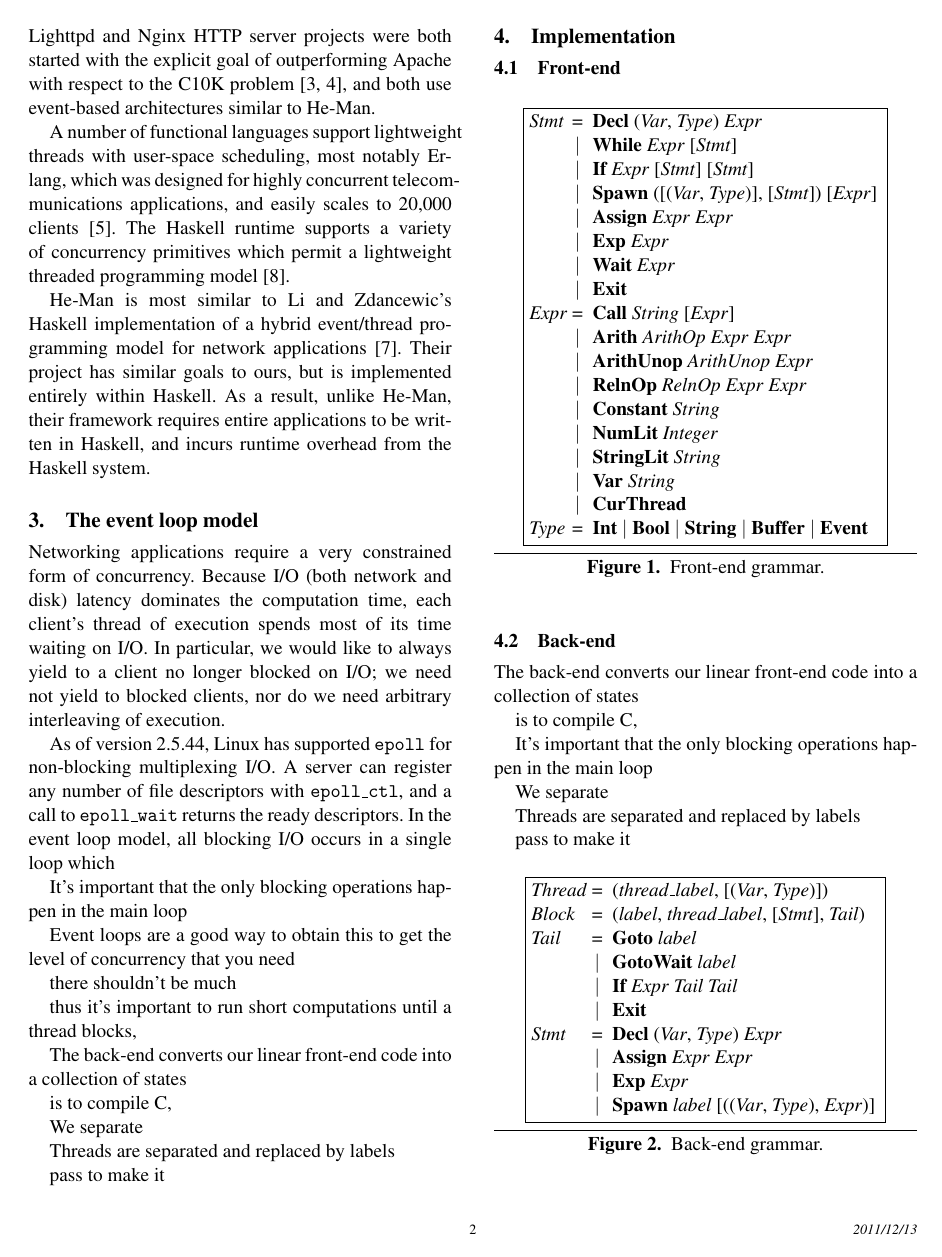
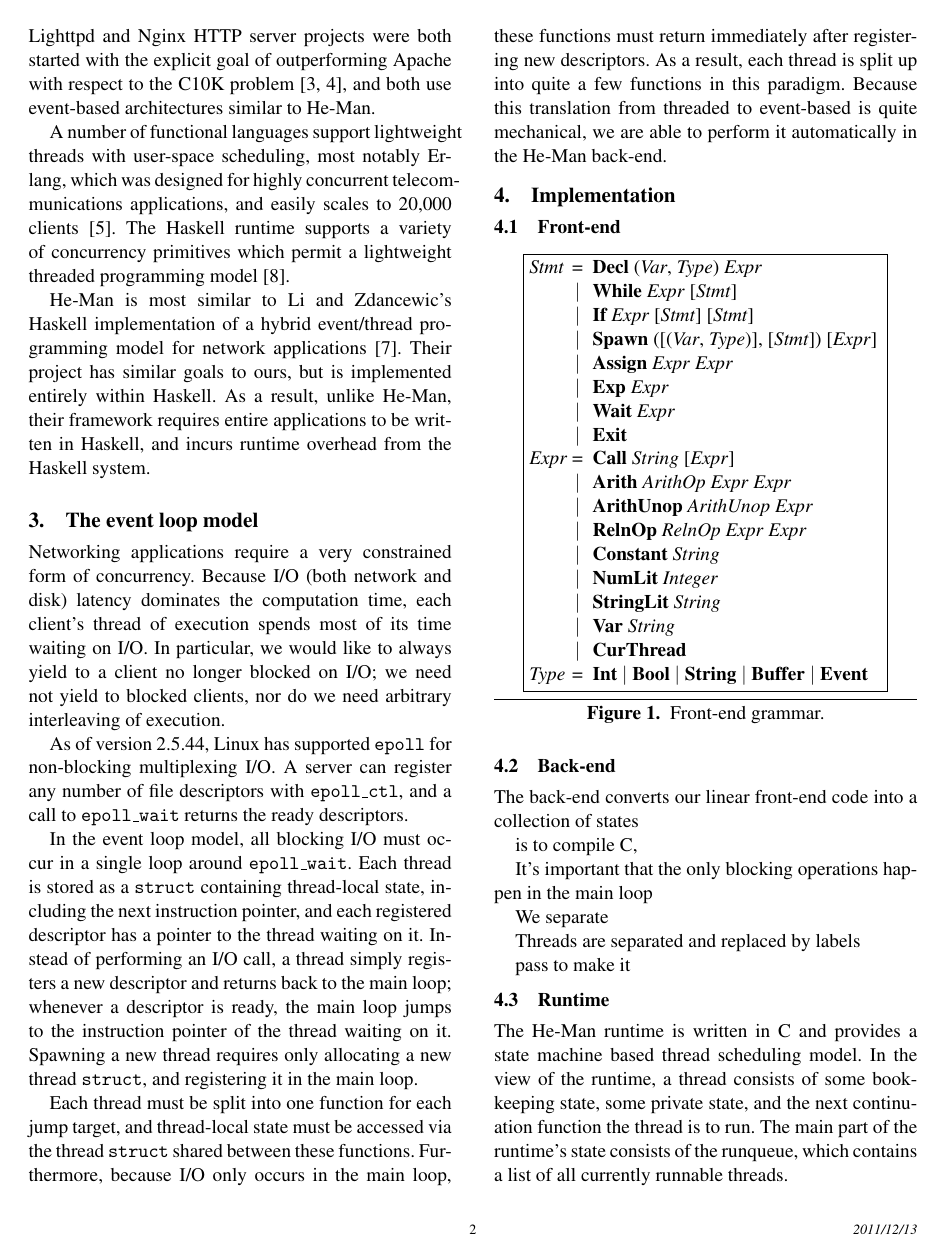
Before and after one commit to msullivan/he-man, a LaTeX paper (report/report.tex): page 2 of 5 before the commit and page 2 of 6 after it. Compiled offline with pdfLaTeX; a missing font is replaced by an installed copy or a similar font.

Commit message:
Finished event loop model section.

```diff
--- a/report/report.tex
+++ b/report/report.tex
@@ -115,30 +115,24 @@ execution.
 
 As of version 2.5.44, Linux has supported \t{epoll} for non-blocking
 multiplexing I/O. A server can register any number of file descriptors with
-\t{epoll\_ctl}, and a call to \t{epoll\_wait} returns the ready descriptors. In
-the event loop model, all blocking I/O occurs in a single loop which
+\t{epoll\_ctl}, and a call to \t{epoll\_wait} returns the ready descriptors.
 
-It's important that the only blocking operations happen in the main loop
+In the event loop model, all blocking I/O must occur in a single loop around
+\t{epoll\_wait}. Each thread is stored as a \t{struct} containing thread-local
+state, including the next instruction pointer, and each registered descriptor
+has a pointer to the thread waiting on it. Instead of performing an I/O call, a
+thread simply registers a new descriptor and returns back to the main loop;
+whenever a descriptor is ready, the main loop jumps to the instruction pointer
+of the thread waiting on it. Spawning a new thread requires only allocating a
+new thread \t{struct}, and registering it in the main loop.
 
-Event loops are a good way to obtain this
-to get the level of concurrency that you need
-
-
-there shouldn't be much
-
-
-thus it's important to run short computations until a thread blocks,
-
-The back-end converts our linear front-end code into a collection of states
-
-is to compile C,
-
-
-We separate
-
-Threads are separated and replaced by labels
-
-pass to make it
+Each thread must be split into one function for each jump target, and
+thread-local state must be accessed via the thread \t{struct} shared between
+these functions. Furthermore, because I/O only occurs in the main loop, these
+functions must return immediately after registering new descriptors. As a
+result, each thread is split up into quite a few functions in this paradigm.
+Because this translation from threaded to event-based is quite mechanical, we
+are able to perform it automatically in the He-Man back-end.
 
 \section{Implementation}
 
```
